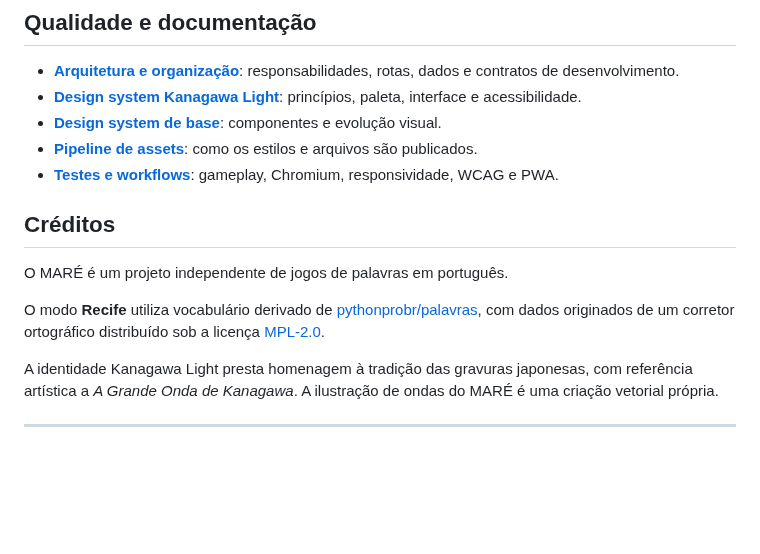
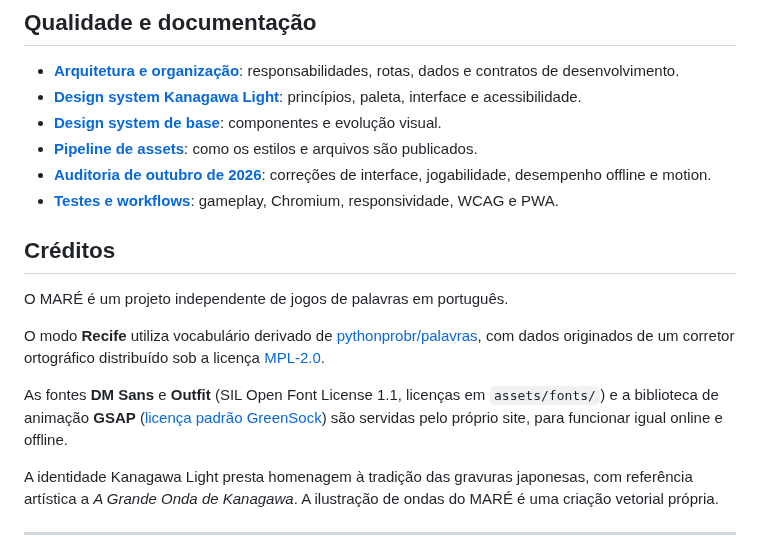
Before and after one commit to paulociano/mare, a Markdown page: README.md, the part around the change. GitHub-like rendering; blank space fills up the shorter version.

Commit message:
docs: relatório da auditoria de outubro de 2026
Co-Authored-By: Claude Opus 5.5 <noreply@anthropic.com>
Claude-Session: https://claude.ai/code/session_01PtK4ahhktYsdCW3WXCAc5H

```diff
--- a/README.md
+++ b/README.md
@@ -136,6 +136,7 @@ A aplicação é gerada em `_site/` e publicada pelo GitHub Pages. Os estilos de
 - [**Design system Kanagawa Light**](docs/KANAGAWA-LIGHT.md): princípios, paleta, interface e acessibilidade.
 - [**Design system de base**](docs/DESIGN-SYSTEM.md): componentes e evolução visual.
 - [**Pipeline de assets**](docs/ASSET-PIPELINE.md): como os estilos e arquivos são publicados.
+- [**Auditoria de outubro de 2026**](docs/AUDITORIA-2026-10.md): correções de interface, jogabilidade, desempenho offline e motion.
 - [**Testes e workflows**](.github/workflows/quality.yml): gameplay, Chromium, responsividade, WCAG e PWA.
 
 ## Créditos
@@ -143,6 +144,8 @@ A aplicação é gerada em `_site/` e publicada pelo GitHub Pages. Os estilos de
 O MARÉ é um projeto independente de jogos de palavras em português.
 
 O modo **Recife** utiliza vocabulário derivado de [pythonprobr/palavras](https://github.com/pythonprobr/palavras), com dados originados de um corretor ortográfico distribuído sob a licença [MPL-2.0](https://www.mozilla.org/en-US/MPL/2.0/).
+
+As fontes **DM Sans** e **Outfit** (SIL Open Font License 1.1, licenças em `assets/fonts/`) e a biblioteca de animação **GSAP** ([licença padrão GreenSock](https://gsap.com/standard-license)) são servidas pelo próprio site, para funcionar igual online e offline.
 
 A identidade Kanagawa Light presta homenagem à tradição das gravuras japonesas, com referência artística a *A Grande Onda de Kanagawa*. A ilustração de ondas do MARÉ é uma criação vetorial própria.
 
```
Also changed, not shown: docs/AUDITORIA-2026-10.md (added, +57 -0 lines).
